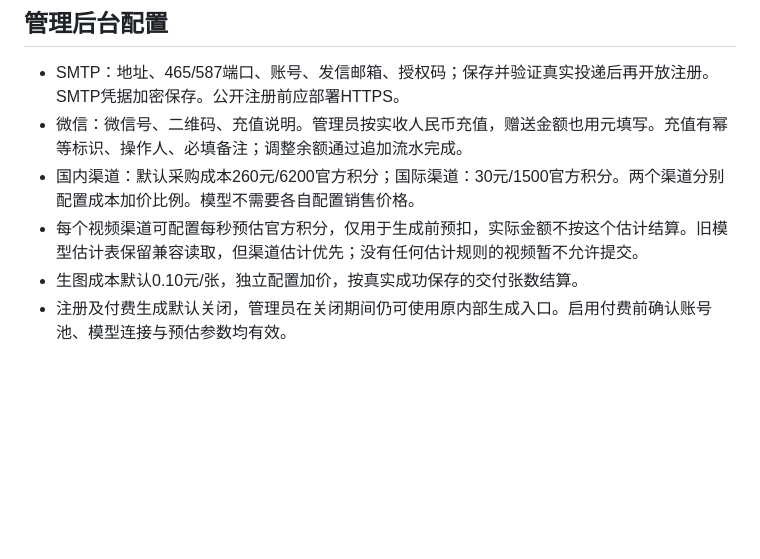
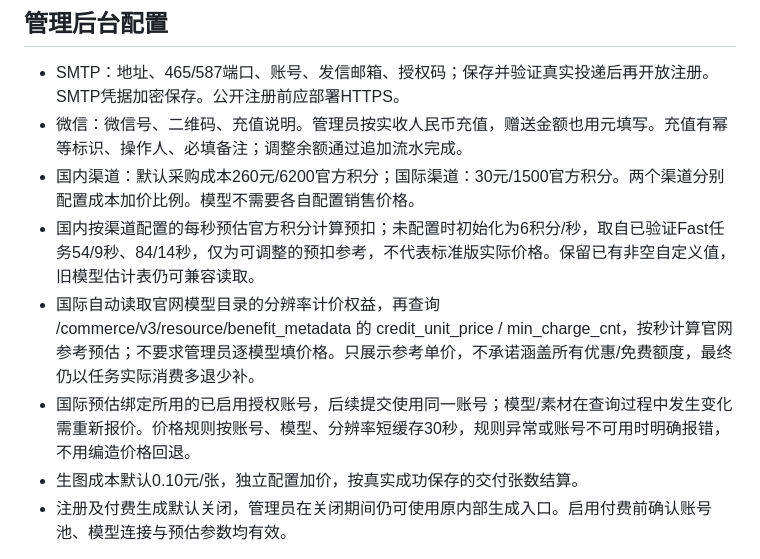
Before and after one commit to liaogaoyu/video-production, a Markdown page: docs/commercial-v1.md, the part around the change. Rendered like a GitHub page; blank space fills up the shorter version.

Commit message:
docs(storydock): document automatic international prepayment estimates

```diff
--- a/docs/commercial-v1.md
+++ b/docs/commercial-v1.md
@@ -7,7 +7,9 @@
 - SMTP：地址、465/587端口、账号、发信邮箱、授权码；保存并验证真实投递后再开放注册。SMTP凭据加密保存。公开注册前应部署HTTPS。
 - 微信：微信号、二维码、充值说明。管理员按实收人民币充值，赠送金额也用元填写。充值有幂等标识、操作人、必填备注；调整余额通过追加流水完成。
 - 国内渠道：默认采购成本260元/6200官方积分；国际渠道：30元/1500官方积分。两个渠道分别配置成本加价比例。模型不需要各自配置销售价格。
-- 每个视频渠道可配置每秒预估官方积分，仅用于生成前预扣，实际金额不按这个估计结算。旧模型估计表保留兼容读取，但渠道估计优先；没有任何估计规则的视频暂不允许提交。
+- 国内按渠道配置的每秒预估官方积分计算预扣；未配置时初始化为6积分/秒，取自已验证Fast任务54/9秒、84/14秒，仅为可调整的预扣参考，不代表标准版实际价格。保留已有非空自定义值，旧模型估计表仍可兼容读取。
+- 国际自动读取官网模型目录的分辨率计价权益，再查询 /commerce/v3/resource/benefit_metadata 的 credit_unit_price / min_charge_cnt，按秒计算官网参考预估；不要求管理员逐模型填价格。只展示参考单价，不承诺涵盖所有优惠/免费额度，最终仍以任务实际消费多退少补。
+- 国际预估绑定所用的已启用授权账号，后续提交使用同一账号；模型/素材在查询过程中发生变化需重新报价。价格规则按账号、模型、分辨率短缓存30秒，规则异常或账号不可用时明确报错，不用编造价格回退。
 - 生图成本默认0.10元/张，独立配置加价，按真实成功保存的交付张数结算。
 - 注册及付费生成默认关闭，管理员在关闭期间仍可使用原内部生成入口。启用付费前确认账号池、模型连接与预估参数均有效。
 
```
